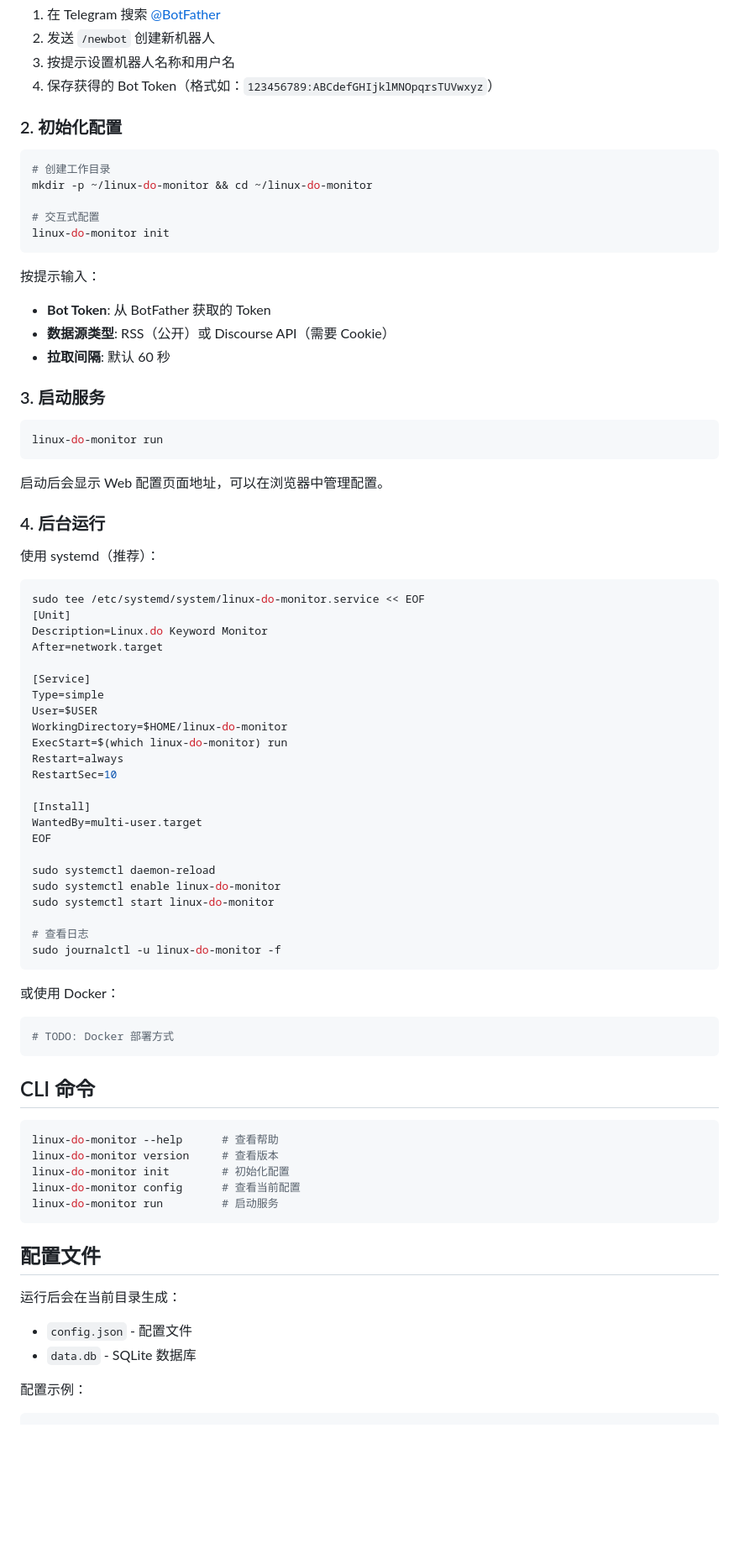
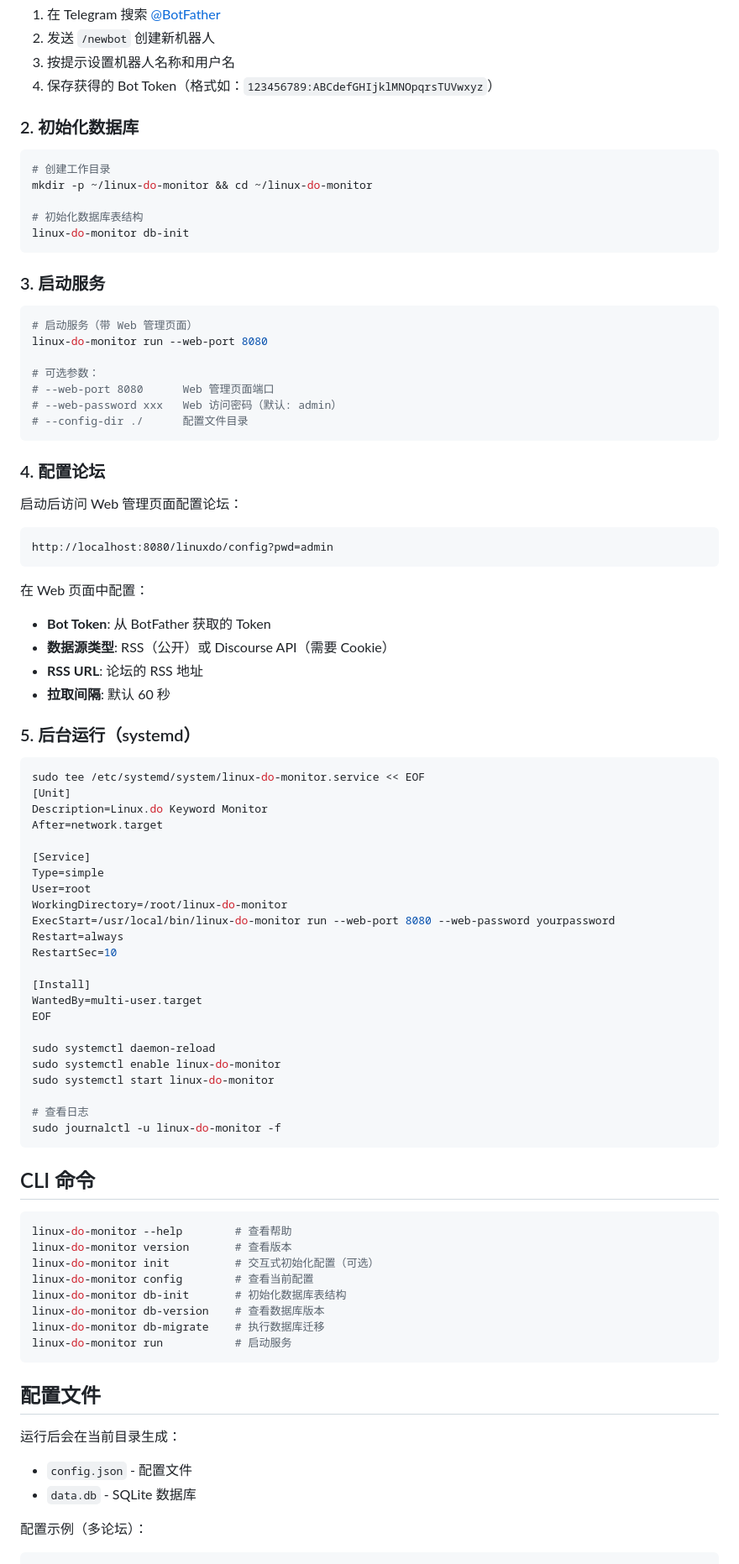
Before and after one commit to zhuxian89/linux-do-keyword-monitor, a Markdown page: README.md, the part around one of its changes. Shown at 84% size. GitHub-like rendering; blank space fills up the shorter version.

````diff
--- a/README.md
+++ b/README.md
@@ -133,32 +136,43 @@ pip install -e .
 3. 按提示设置机器人名称和用户名
 4. 保存获得的 Bot Token（格式如：`123456789:ABCdefGHIjklMNOpqrsTUVwxyz`）
 
-### 2. 初始化配置
+### 2. 初始化数据库
 
 ```bash
 # 创建工作目录
 mkdir -p ~/linux-do-monitor && cd ~/linux-do-monitor
 
-# 交互式配置
-linux-do-monitor init
+# 初始化数据库表结构
+linux-do-monitor db-init
 ```
-
-按提示输入：
-- **Bot Token**: 从 BotFather 获取的 Token
-- **数据源类型**: RSS（公开）或 Discourse API（需要 Cookie）
-- **拉取间隔**: 默认 60 秒
 
 ### 3. 启动服务
 
 ```bash
-linux-do-monitor run
+# 启动服务（带 Web 管理页面）
+linux-do-monitor run --web-port 8080
+
+# 可选参数：
+# --web-port 8080      Web 管理页面端口
+# --web-password xxx   Web 访问密码（默认: admin）
+# --config-dir ./      配置文件目录
 ```
 
-启动后会显示 Web 配置页面地址，可以在浏览器中管理配置。
+### 4. 配置论坛
 
-### 4. 后台运行
+启动后访问 Web 管理页面配置论坛：
 
-使用 systemd（推荐）：
+```
+http://localhost:8080/linuxdo/config?pwd=admin
+```
+
+在 Web 页面中配置：
+- **Bot Token**: 从 BotFather 获取的 Token
+- **数据源类型**: RSS（公开）或 Discourse API（需要 Cookie）
+- **RSS URL**: 论坛的 RSS 地址
+- **拉取间隔**: 默认 60 秒
+
+### 5. 后台运行（systemd）
 
 ```bash
 sudo tee /etc/systemd/system/linux-do-monitor.service << EOF
@@ -168,9 +182,9 @@ After=network.target
 
 [Service]
 Type=simple
-User=$USER
-WorkingDirectory=$HOME/linux-do-monitor
-ExecStart=$(which linux-do-monitor) run
+User=root
+WorkingDirectory=/root/linux-do-monitor
+ExecStart=/usr/local/bin/linux-do-monitor run --web-port 8080 --web-password yourpassword
 Restart=always
 RestartSec=10
 
@@ -186,20 +200,17 @@ sudo systemctl start linux-do-monitor
 sudo journalctl -u linux-do-monitor -f
 ```
 
-或使用 Docker：
-
-```bash
-# TODO: Docker 部署方式
-```
-
 ## CLI 命令
 
 ```bash
-linux-do-monitor --help      # 查看帮助
-linux-do-monitor version     # 查看版本
-linux-do-monitor init        # 初始化配置
-linux-do-monitor config      # 查看当前配置
-linux-do-monitor run         # 启动服务
+linux-do-monitor --help        # 查看帮助
+linux-do-monitor version       # 查看版本
+linux-do-monitor init          # 交互式初始化配置（可选）
+linux-do-monitor config        # 查看当前配置
+linux-do-monitor db-init       # 初始化数据库表结构
+linux-do-monitor db-version    # 查看数据库版本
+linux-do-monitor db-migrate    # 执行数据库迁移
+linux-do-monitor run           # 启动服务
 ```
 
 ## 配置文件
@@ -209,7 +220,7 @@ linux-do-monitor run         # 启动服务
 - `config.json` - 配置文件
 - `data.db` - SQLite 数据库
 
-配置示例：
+配置示例（多论坛）：
 
 ```json
 {
````
Also changed, not shown: other parts of README.md (+52 -43 lines).
